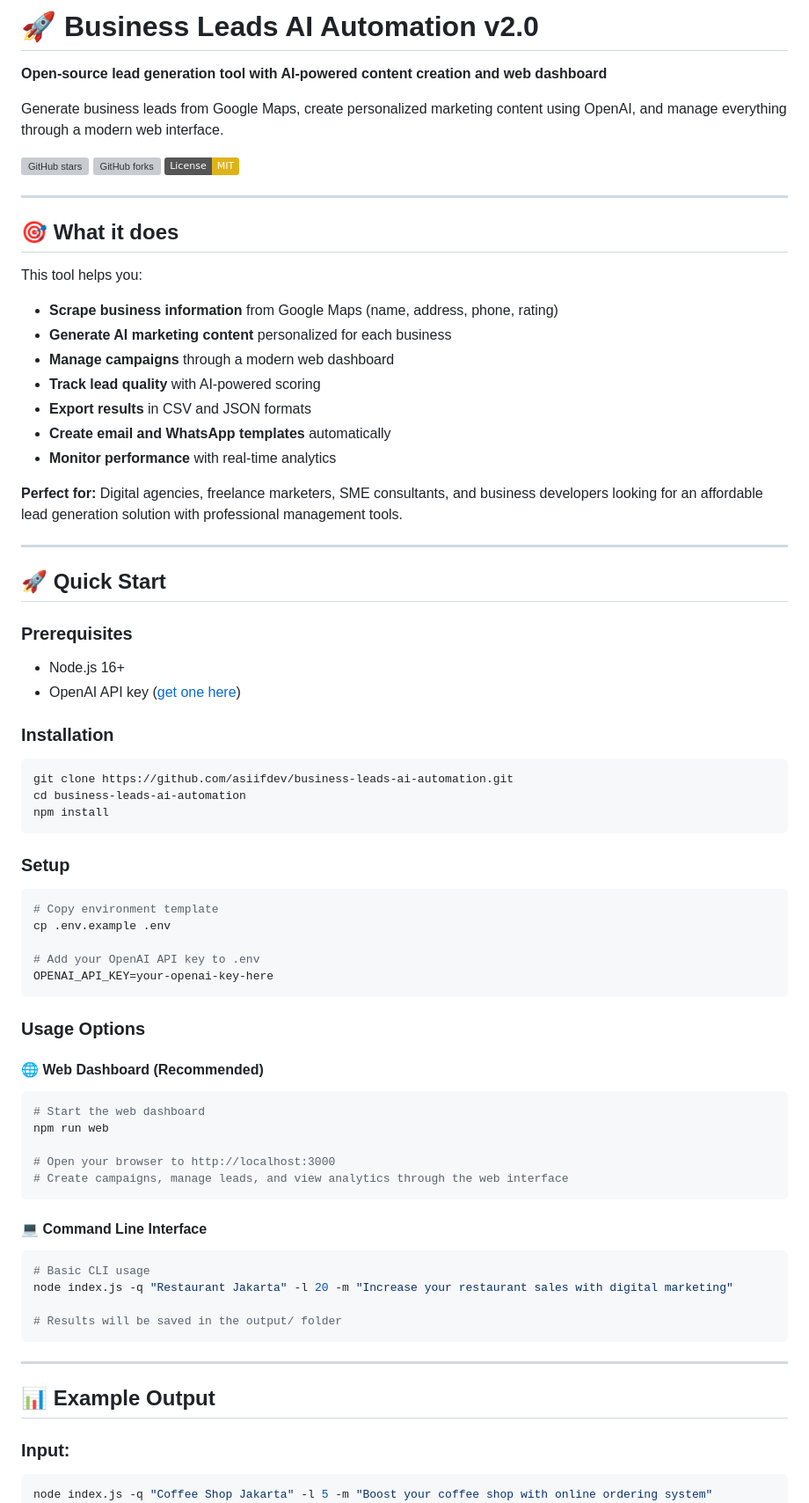
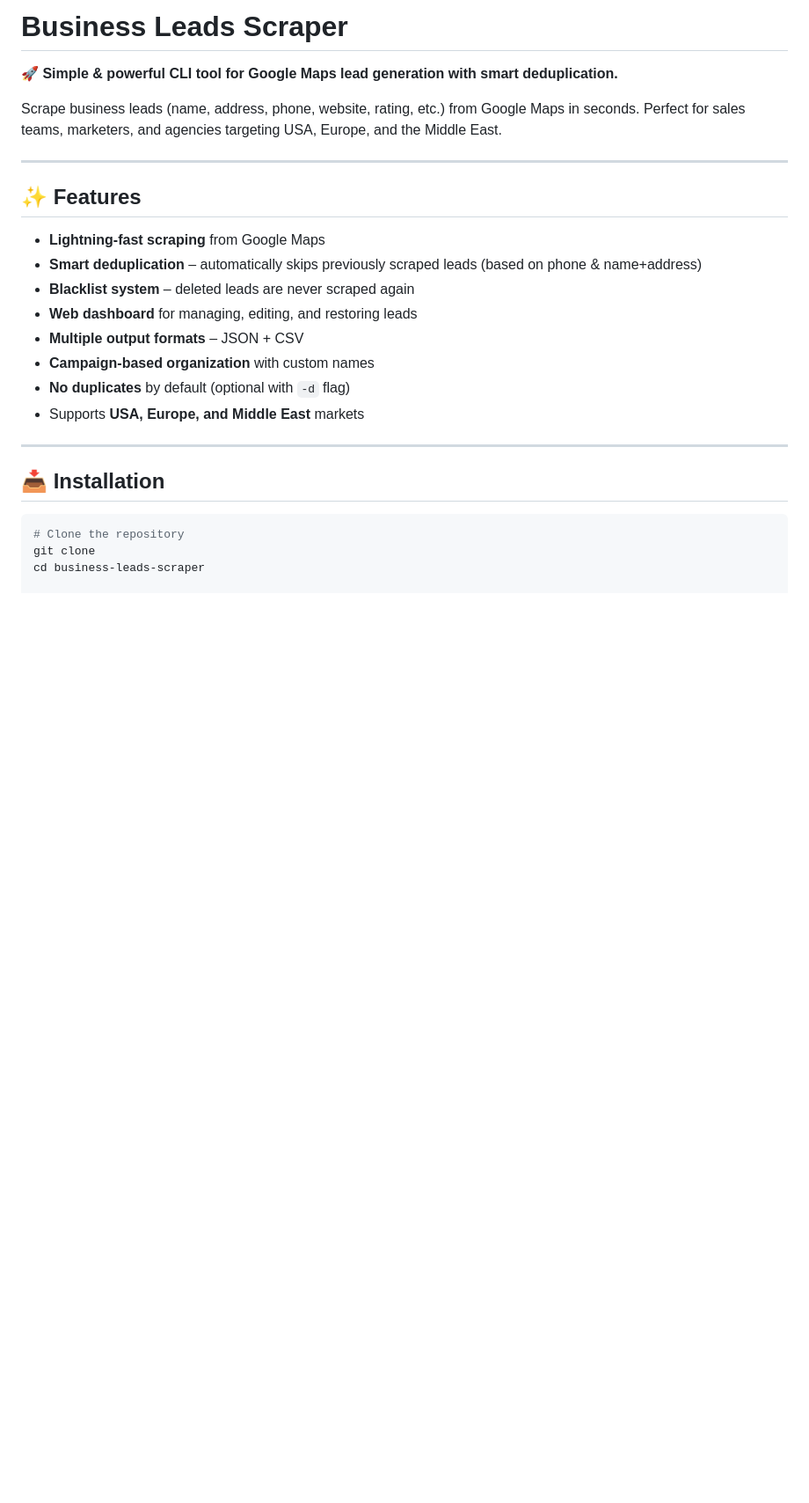
Before and after one commit to gitallaaEddine/google-map-scraper, a Markdown page: README.md, the part around one of its changes. Shown at 88% size. Drawn GitHub-style; badges without logos; blank space fills up the shorter version; grey boxes are pictures that could not be loaded.

````diff
--- a/README.md
+++ b/README.md
@@ -1,79 +1,28 @@
-# 🚀 Business Leads AI Automation v2.0
+# Business Leads Scraper
 
-**Open-source lead generation tool with AI-powered content creation and web dashboard**
+**🚀 Simple & powerful CLI tool for Google Maps lead generation with smart deduplication.**
 
-Generate business leads from Google Maps, create personalized marketing content using OpenAI, and manage everything through a modern web interface.
-
-[![GitHub stars](https://img.shields.io/github/stars/asiifdev/business-leads-ai-automation?style=social)](https://github.com/asiifdev/business-leads-ai-automation/stargazers)
-[![GitHub forks](https://img.shields.io/github/forks/asiifdev/business-leads-ai-automation?style=social)](https://github.com/asiifdev/business-leads-ai-automation/fork)
-[![License: MIT](https://img.shields.io/badge/License-MIT-yellow.svg)](https://opensource.org/licenses/MIT)
+Scrape business leads (name, address, phone, website, rating, etc.) from Google Maps in seconds. Perfect for sales teams, marketers, and agencies targeting USA, Europe, and the Middle East.
 
 ---
 
-## 🎯 What it does
+## ✨ Features
 
-This tool helps you:
-- **Scrape business information** from Google Maps (name, address, phone, rating)
-- **Generate AI marketing content** personalized for each business
-- **Manage campaigns** through a modern web dashboard
-- **Track lead quality** with AI-powered scoring
-- **Export results** in CSV and JSON formats
-- **Create email and WhatsApp templates** automatically
-- **Monitor performance** with real-time analytics
-
-**Perfect for:** Digital agencies, freelance marketers, SME consultants, and business developers looking for an affordable lead generation solution with professional management tools.
+- **Lightning-fast scraping** from Google Maps
+- **Smart deduplication** – automatically skips previously scraped leads (based on phone & name+address)
+- **Blacklist system** – deleted leads are never scraped again
+- **Web dashboard** for managing, editing, and restoring leads
+- **Multiple output formats** – JSON + CSV
+- **Campaign-based organization** with custom names
+- **No duplicates** by default (optional with `-d` flag)
+- Supports **USA, Europe, and Middle East** markets
 
 ---
 
-## 🚀 Quick Start
-
-### Prerequisites
-- Node.js 16+
-- OpenAI API key ([get one here](https://platform.openai.com/))
-
-### Installation
+## 📥 Installation
 
 ```bash
-git clone https://github.com/asiifdev/business-leads-ai-automation.git
-cd business-leads-ai-automation
-npm install
-```
+# Clone the repository
+git clone
+cd business-leads-scraper
 
-### Setup
-
-```bash
-# Copy environment template
-cp .env.example .env
-
-# Add your OpenAI API key to .env
-OPENAI_API_KEY=your-openai-key-here
-```
-
-### Usage Options
-
-#### 🌐 Web Dashboard (Recommended)
-```bash
-# Start the web dashboard
-npm run web
-
-# Open your browser to http://localhost:3000
-# Create campaigns, manage leads, and view analytics through the web interface
-```
-
-#### 💻 Command Line Interface
-```bash
-# Basic CLI usage
-node index.js -q "Restaurant Jakarta" -l 20 -m "Increase your restaurant sales with digital marketing"
-
-# Results will be saved in the output/ folder
-```
-
----
-
-## 📊 Example Output
-
-### Input:
-```bash
-node index.js -q "Coffee Shop Jakarta" -l 5 -m "Boost your coffee shop with online ordering system"
-```
-
````
Also changed, not shown: other parts of README.md (+123 -226 lines).
